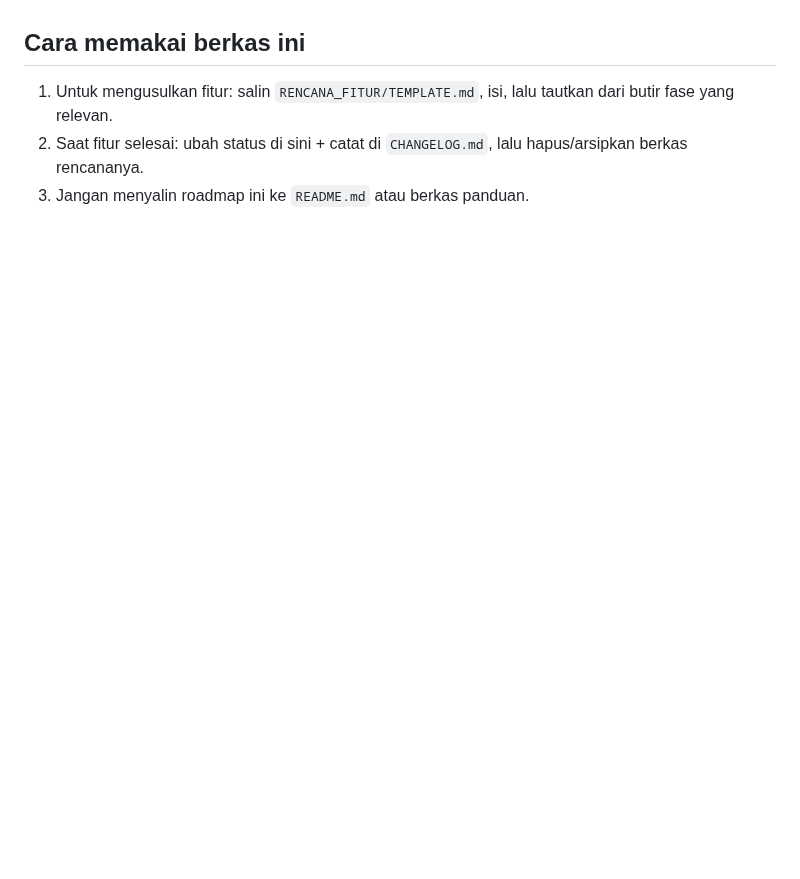
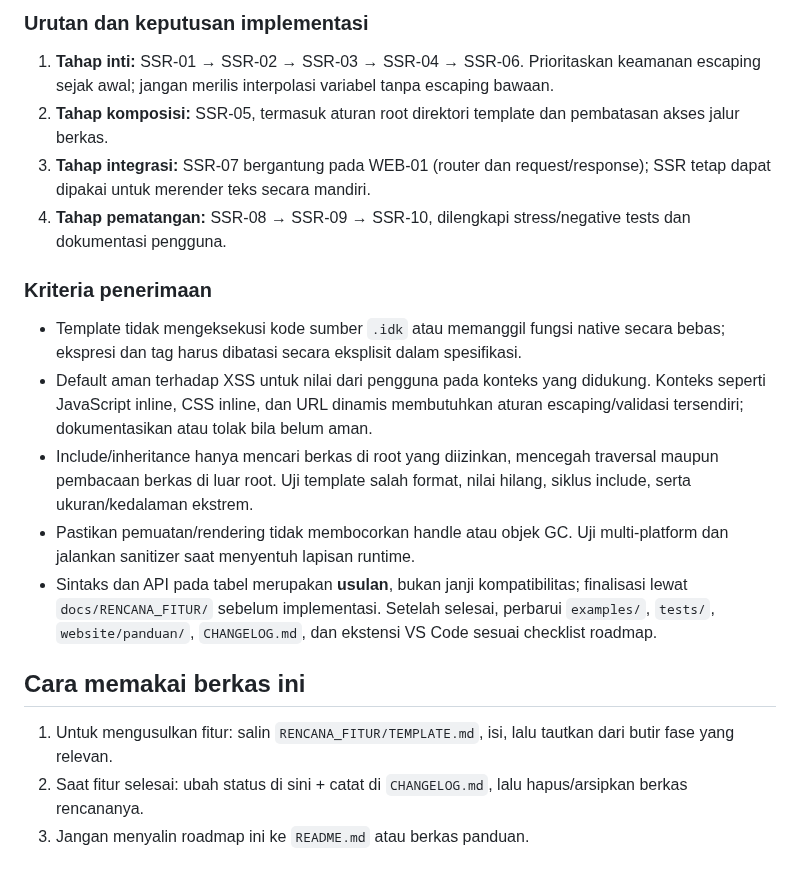
Before and after one commit to teguh02/Indonesiaku, a Markdown page: docs/ROADMAP.md, the part around one of its changes. Drawn GitHub-style; blank space fills up the shorter version.

```diff
--- a/docs/ROADMAP.md
+++ b/docs/ROADMAP.md
@@ -430,3 +451,18 @@ Bagian ini mengurutkan pekerjaan yang **belum selesai**, bukan mengubah status f
+### Urutan dan keputusan implementasi
+
+1. **Tahap inti:** SSR-01 → SSR-02 → SSR-03 → SSR-04 → SSR-06. Prioritaskan keamanan escaping sejak awal; jangan merilis interpolasi variabel tanpa escaping bawaan.
+2. **Tahap komposisi:** SSR-05, termasuk aturan root direktori template dan pembatasan akses jalur berkas.
+3. **Tahap integrasi:** SSR-07 bergantung pada WEB-01 (router dan request/response); SSR tetap dapat dipakai untuk merender teks secara mandiri.
+4. **Tahap pematangan:** SSR-08 → SSR-09 → SSR-10, dilengkapi stress/negative tests dan dokumentasi pengguna.
+
+### Kriteria penerimaan
+
+- Template tidak mengeksekusi kode sumber `.idk` atau memanggil fungsi native secara bebas; ekspresi dan tag harus dibatasi secara eksplisit dalam spesifikasi.
+- Default aman terhadap XSS untuk nilai dari pengguna pada konteks yang didukung. Konteks seperti JavaScript inline, CSS inline, dan URL dinamis membutuhkan aturan escaping/validasi tersendiri; dokumentasikan atau tolak bila belum aman.
+- Include/inheritance hanya mencari berkas di root yang diizinkan, mencegah traversal maupun pembacaan berkas di luar root. Uji template salah format, nilai hilang, siklus include, serta ukuran/kedalaman ekstrem.
+- Pastikan pemuatan/rendering tidak membocorkan handle atau objek GC. Uji multi-platform dan jalankan sanitizer saat menyentuh lapisan runtime.
+- Sintaks dan API pada tabel merupakan **usulan**, bukan janji kompatibilitas; finalisasi lewat `docs/RENCANA_FITUR/` sebelum implementasi. Setelah selesai, perbarui `examples/`, `tests/`, `website/panduan/`, `CHANGELOG.md`, dan ekstensi VS Code sesuai checklist roadmap.
+
 ## Cara memakai berkas ini
 
 1. Untuk mengusulkan fitur: salin `RENCANA_FITUR/TEMPLATE.md`, isi, lalu
```
Also changed, not shown: other parts of docs/ROADMAP.md (+21 -0 lines).
